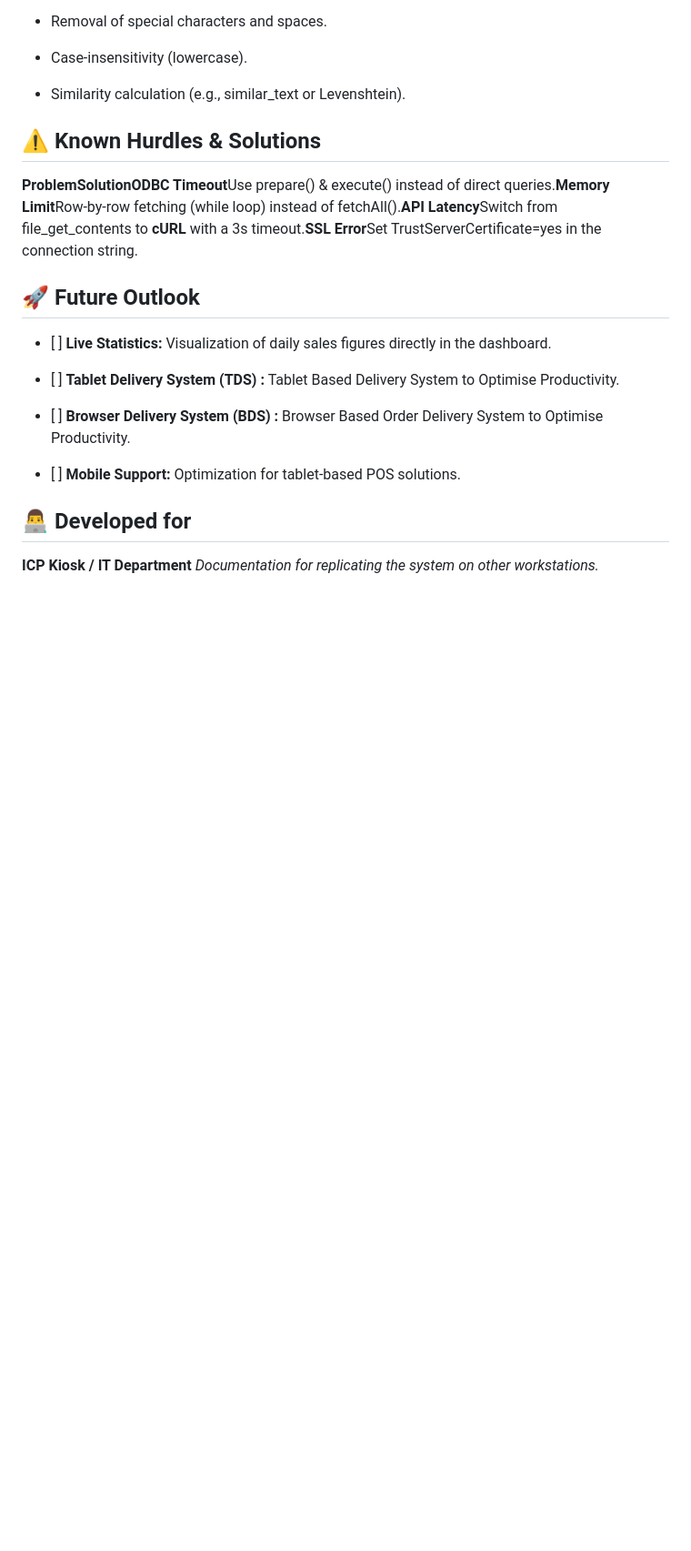
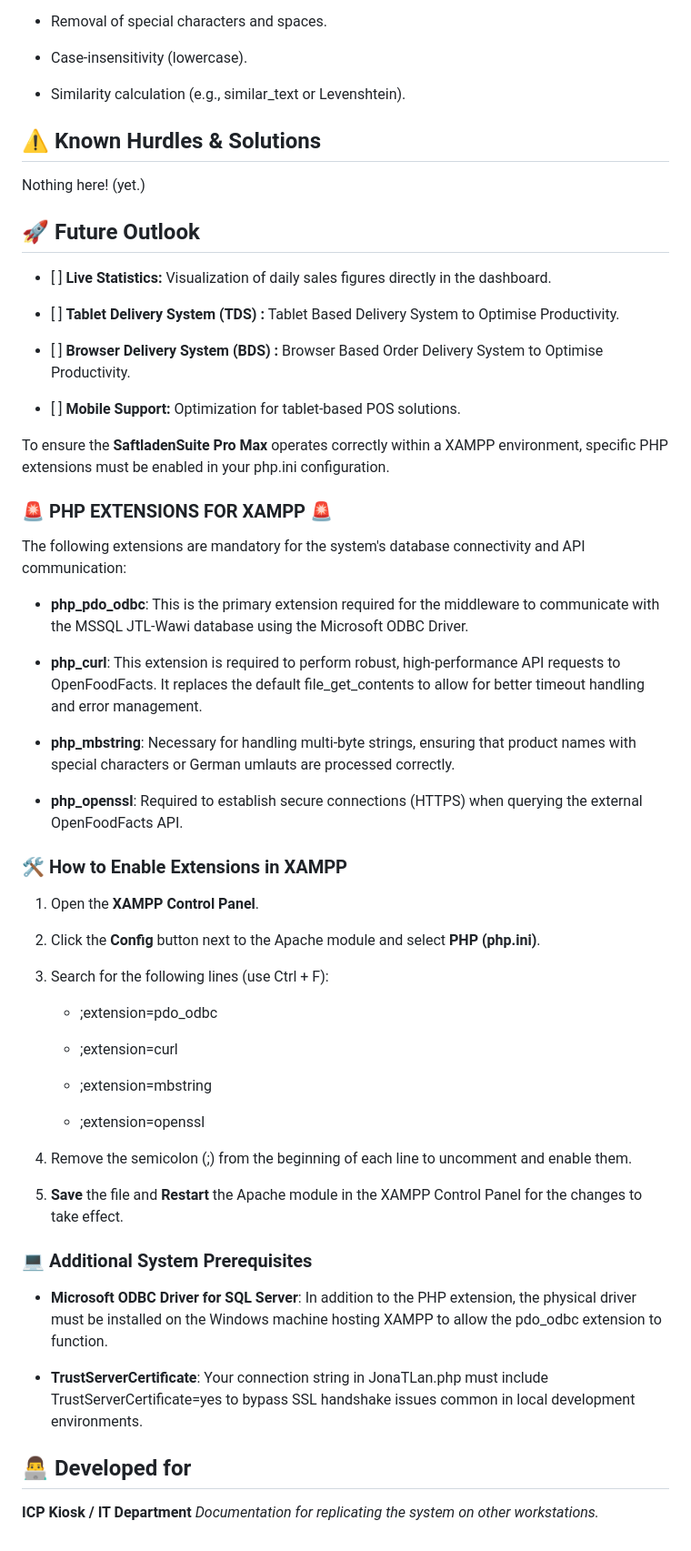
Before and after one commit to jonichrishannon-eng/SSpm1.0, a Markdown page: README.md, the part around one of its changes. Shown at 91% size. Rendered like a GitHub page; blank space fills up the shorter version.

Commit message:
Update README with PHP extensions for XAMPP
Added PHP extensions requirements and instructions for XAMPP setup.

```diff
--- a/README.md
+++ b/README.md
@@ -80,8 +78,7 @@ Since names in JTL and on the web are rarely identical, normalization is perform
 
 ⚠️ Known Hurdles & Solutions
 ----------------------------
-
-**ProblemSolutionODBC Timeout**Use prepare() & execute() instead of direct queries.**Memory Limit**Row-by-row fetching (while loop) instead of fetchAll().**API Latency**Switch from file\_get\_contents to **cURL** with a 3s timeout.**SSL Error**Set TrustServerCertificate=yes in the connection string.
+Nothing here! (yet.)
 
 🚀 Future Outlook
 -----------------
@@ -94,6 +91,48 @@ Since names in JTL and on the web are rarely identical, normalization is perform
 
 *   \[ \] **Mobile Support:** Optimization for tablet-based POS solutions.
 
+To ensure the **SaftladenSuite Pro Max** operates correctly within a XAMPP environment, specific PHP extensions must be enabled in your php.ini configuration.
+
+### 🚨 PHP EXTENSIONS FOR XAMPP 🚨
+
+The following extensions are mandatory for the system's database connectivity and API communication:
+
+*   **php\_pdo\_odbc**: This is the primary extension required for the middleware to communicate with the MSSQL JTL-Wawi database using the Microsoft ODBC Driver.
+
+*   **php\_curl**: This extension is required to perform robust, high-performance API requests to OpenFoodFacts. It replaces the default file\_get\_contents to allow for better timeout handling and error management.
+
+*   **php\_mbstring**: Necessary for handling multi-byte strings, ensuring that product names with special characters or German umlauts are processed correctly.
+
+*   **php\_openssl**: Required to establish secure connections (HTTPS) when querying the external OpenFoodFacts API.
+
+
+### 🛠 How to Enable Extensions in XAMPP
+
+1.  Open the **XAMPP Control Panel**.
+
+2.  Click the **Config** button next to the Apache module and select **PHP (php.ini)**.
+
+3.  Search for the following lines (use Ctrl + F):
+
+    *   ;extension=pdo\_odbc
+
+    *   ;extension=curl
+
+    *   ;extension=mbstring
+
+    *   ;extension=openssl
+
+4.  Remove the semicolon (;) from the beginning of each line to uncomment and enable them.
+
+5.  **Save** the file and **Restart** the Apache module in the XAMPP Control Panel for the changes to take effect.
+
+
+### 💻 Additional System Prerequisites
+
+*   **Microsoft ODBC Driver for SQL Server**: In addition to the PHP extension, the physical driver must be installed on the Windows machine hosting XAMPP to allow the pdo\_odbc extension to function.
+
+*   **TrustServerCertificate**: Your connection string in JonaTLan.php must include TrustServerCertificate=yes to bypass SSL handshake issues common in local development environments.
+
 
 👨‍💻 Developed for
 -------------------
```
Also changed, not shown: other parts of README.md (+0 -2 lines).
